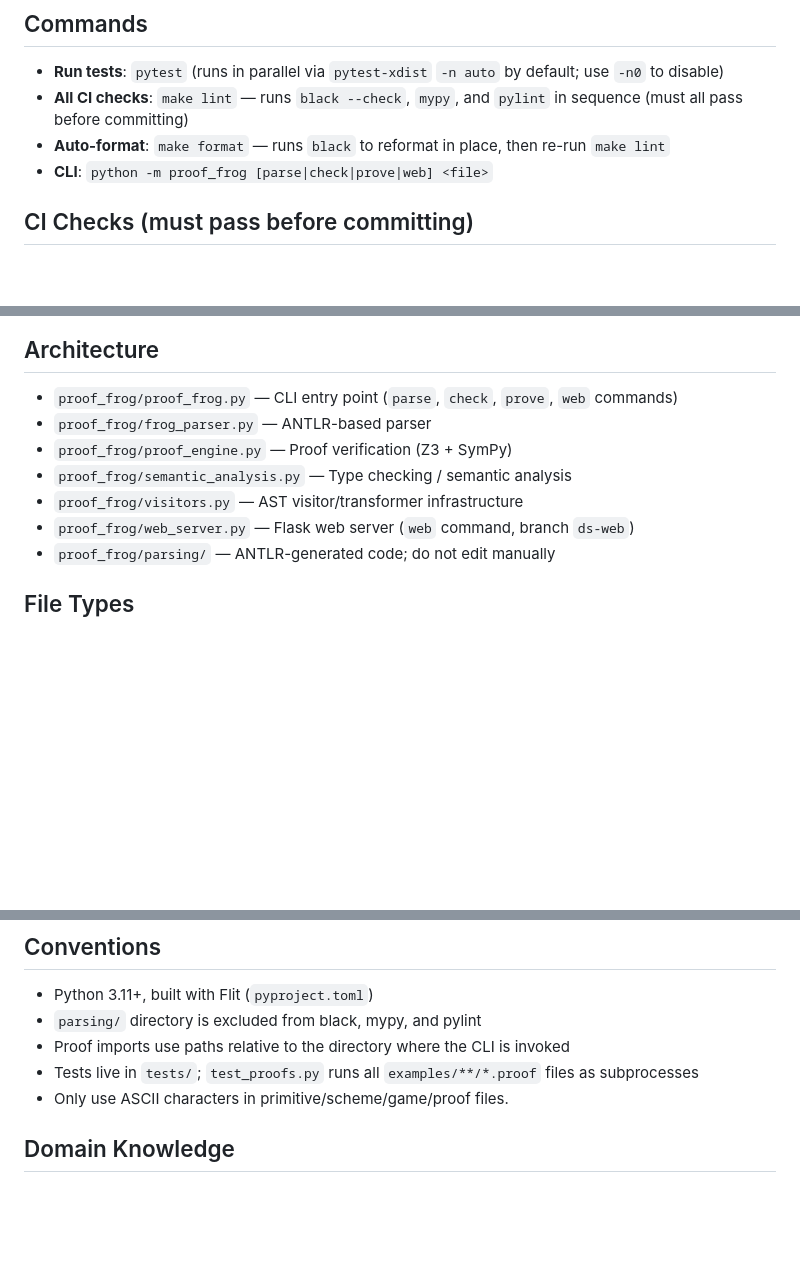
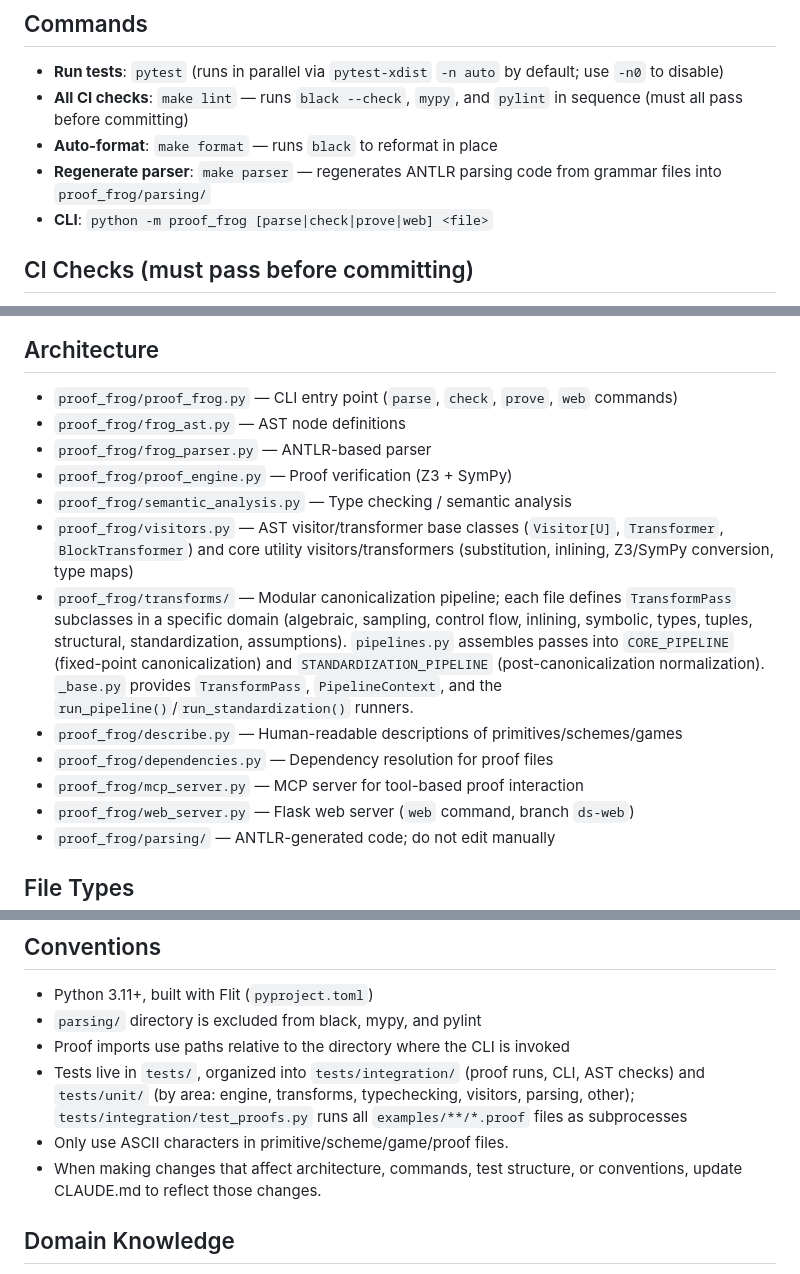
Before and after one commit to ProofFrog/ProofFrog, a Markdown page: CLAUDE.md, 3 parts joined by grey strips. GitHub-like rendering; blank space fills up the shorter version.

Commit message:
Update CLAUDE.md to reflect current codebase state (#130)
Add missing modules to Architecture (frog_ast, transforms/, describe,
dependencies, mcp_server), document make parser target, fix make format
description, update test directory structure, and add self-maintenance
convention.

Co-authored-by: Claude Opus 4.6 <noreply@anthropic.com>

```diff
--- a/CLAUDE.md
+++ b/CLAUDE.md
@@ -11,7 +11,8 @@ python3 -m venv .venv
 
 - **Run tests**: `pytest` (runs in parallel via `pytest-xdist` `-n auto` by default; use `-n0` to disable)
 - **All CI checks**: `make lint` — runs `black --check`, `mypy`, and `pylint` in sequence (must all pass before committing)
-- **Auto-format**: `make format` — runs `black` to reformat in place, then re-run `make lint`
+- **Auto-format**: `make format` — runs `black` to reformat in place
+- **Regenerate parser**: `make parser` — regenerates ANTLR parsing code from grammar files into `proof_frog/parsing/`
 - **CLI**: `python -m proof_frog [parse|check|prove|web] <file>`
 
 ## CI Checks (must pass before committing)
@@ -34,10 +35,15 @@ The CI runs three checks on every push/PR to `main`. Always run `make lint` loca
 ## Architecture
 
 - `proof_frog/proof_frog.py` — CLI entry point (`parse`, `check`, `prove`, `web` commands)
+- `proof_frog/frog_ast.py` — AST node definitions
 - `proof_frog/frog_parser.py` — ANTLR-based parser
 - `proof_frog/proof_engine.py` — Proof verification (Z3 + SymPy)
 - `proof_frog/semantic_analysis.py` — Type checking / semantic analysis
-- `proof_frog/visitors.py` — AST visitor/transformer infrastructure
+- `proof_frog/visitors.py` — AST visitor/transformer base classes (`Visitor[U]`, `Transformer`, `BlockTransformer`) and core utility visitors/transformers (substitution, inlining, Z3/SymPy conversion, type maps)
+- `proof_frog/transforms/` — Modular canonicalization pipeline; each file defines `TransformPass` subclasses in a specific domain (algebraic, sampling, control flow, inlining, symbolic, types, tuples, structural, standardization, assumptions). `pipelines.py` assembles passes into `CORE_PIPELINE` (fixed-point canonicalization) and `STANDARDIZATION_PIPELINE` (post-canonicalization normalization). `_base.py` provides `TransformPass`, `PipelineContext`, and the `run_pipeline()`/`run_standardization()` runners.
+- `proof_frog/describe.py` — Human-readable descriptions of primitives/schemes/games
+- `proof_frog/dependencies.py` — Dependency resolution for proof files
+- `proof_frog/mcp_server.py` — MCP server for tool-based proof interaction
 - `proof_frog/web_server.py` — Flask web server (`web` command, branch `ds-web`)
 - `proof_frog/parsing/` — ANTLR-generated code; do not edit manually
 
@@ -53,8 +59,9 @@ The CI runs three checks on every push/PR to `main`. Always run `make lint` loca
 - Python 3.11+, built with Flit (`pyproject.toml`)
 - `parsing/` directory is excluded from black, mypy, and pylint
 - Proof imports use paths relative to the directory where the CLI is invoked
-- Tests live in `tests/`; `test_proofs.py` runs all `examples/**/*.proof` files as subprocesses
+- Tests live in `tests/`, organized into `tests/integration/` (proof runs, CLI, AST checks) and `tests/unit/` (by area: engine, transforms, typechecking, visitors, parsing, other); `tests/integration/test_proofs.py` runs all `examples/**/*.proof` files as subprocesses
 - Only use ASCII characters in primitive/scheme/game/proof files.
+- When making changes that affect architecture, commands, test structure, or conventions, update CLAUDE.md to reflect those changes.
 
 ## Domain Knowledge
 
```
